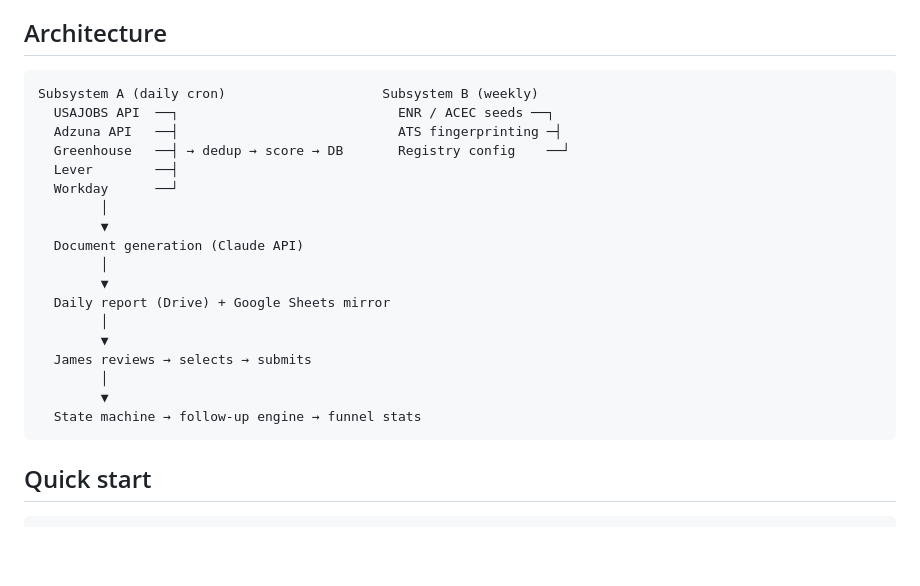
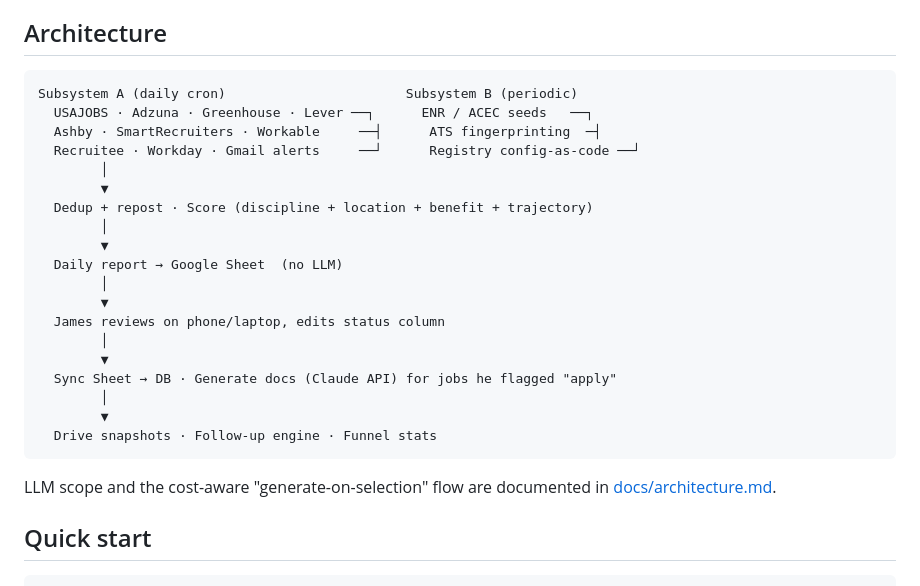
Before and after one commit to smorseman/job-search-assistant, a Markdown page: README.md, the part around the change. GitHub-like rendering; blank space fills up the shorter version.

Commit message:
docs: update README architecture diagram to match shipped flow
Replace the original eager-generation diagram with the selection-driven
flow that's actually in code: all four Green adapters + email alerts,
no LLM in the daily-report path, doc generation gated on James's
"apply" status edit.

Co-Authored-By: Claude Sonnet 4.6 <noreply@anthropic.com>

````diff
--- a/README.md
+++ b/README.md
@@ -10,25 +10,29 @@ James reviews and submits — the system never submits on his behalf.
 ## Architecture
 
 ```
-Subsystem A (daily cron)                    Subsystem B (weekly)
-  USAJOBS API  ──┐                            ENR / ACEC seeds ──┐
-  Adzuna API   ──┤                            ATS fingerprinting ─┤
-  Greenhouse   ──┤ → dedup → score → DB       Registry config    ──┘
-  Lever        ──┤
-  Workday      ──┘
+Subsystem A (daily cron)                       Subsystem B (periodic)
+  USAJOBS · Adzuna · Greenhouse · Lever ──┐      ENR / ACEC seeds   ──┐
+  Ashby · SmartRecruiters · Workable     ──┤      ATS fingerprinting  ─┤
+  Recruitee · Workday · Gmail alerts     ──┘      Registry config-as-code ──┘
         │
         ▼
-  Document generation (Claude API)
+  Dedup + repost · Score (discipline + location + benefit + trajectory)
         │
         ▼
-  Daily report (Drive) + Google Sheets mirror
+  Daily report → Google Sheet  (no LLM)
         │
         ▼
-  James reviews → selects → submits
+  James reviews on phone/laptop, edits status column
         │
         ▼
-  State machine → follow-up engine → funnel stats
+  Sync Sheet → DB · Generate docs (Claude API) for jobs he flagged "apply"
+        │
+        ▼
+  Drive snapshots · Follow-up engine · Funnel stats
 ```
+
+LLM scope and the cost-aware "generate-on-selection" flow are documented in
+[docs/architecture.md](docs/architecture.md).
 
 ## Quick start
 
````
